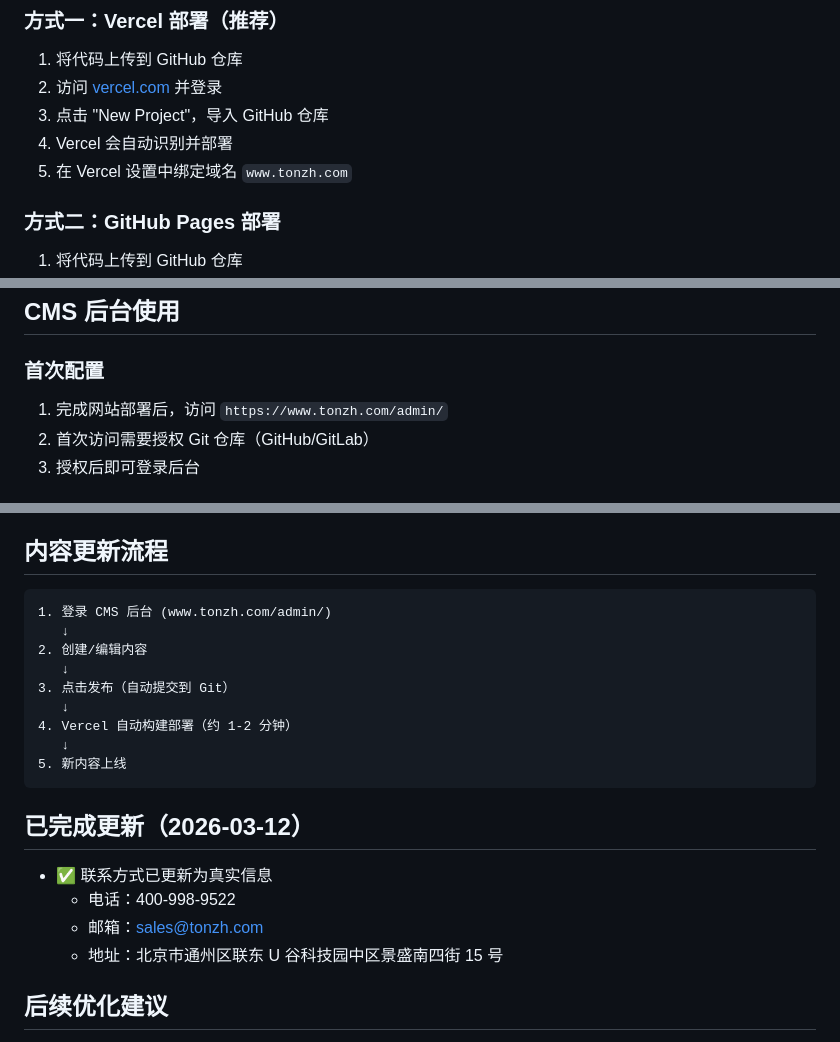
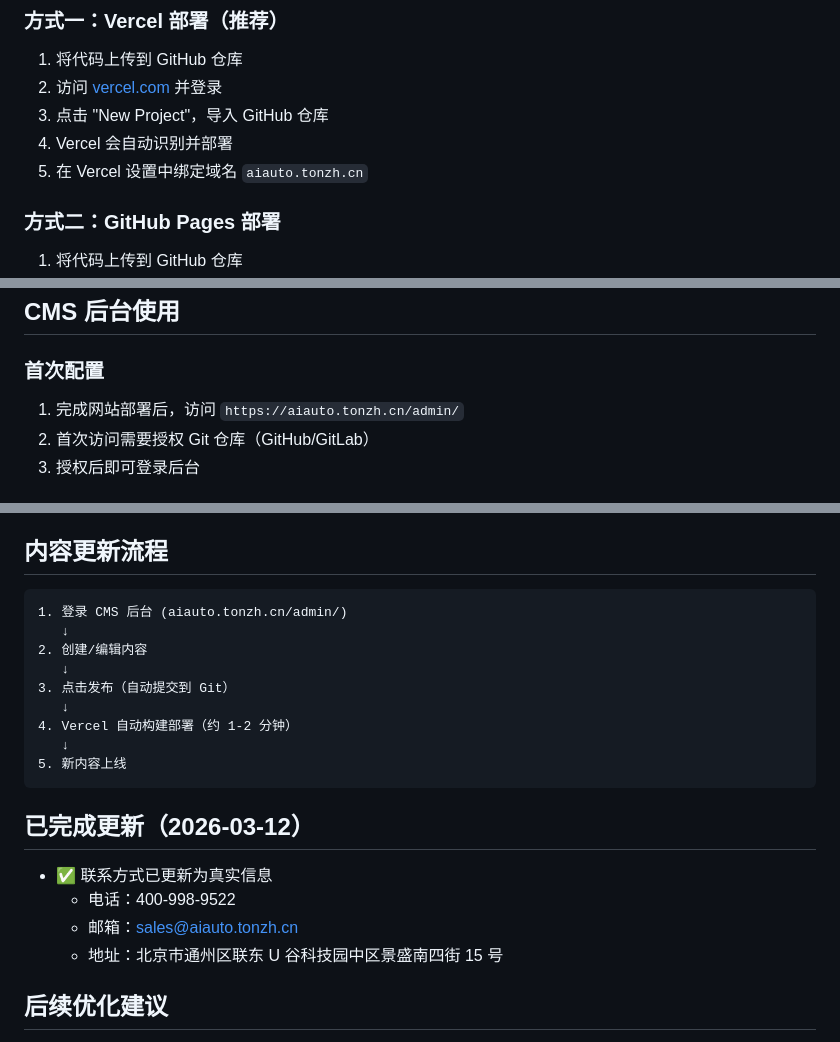
Before and after one commit to tonzhcn/tonzh-website, a Markdown page: README.md, 3 parts joined by grey strips. GitHub-like rendering.

Commit message:
更新域名为 aiauto.tonzh.cn

````diff
--- a/README.md
+++ b/README.md
@@ -37,7 +37,7 @@ tonzh-website/
 2. 访问 [vercel.com](https://vercel.com) 并登录
 3. 点击 "New Project"，导入 GitHub 仓库
 4. Vercel 会自动识别并部署
-5. 在 Vercel 设置中绑定域名 `www.tonzh.com`
+5. 在 Vercel 设置中绑定域名 `aiauto.tonzh.cn`
 
 ### 方式二：GitHub Pages 部署
 
@@ -60,7 +60,7 @@ CNAME   www     your-site.vercel.app (或 GitHub Pages 地址)
 
 ### 首次配置
 
-1. 完成网站部署后，访问 `https://www.tonzh.com/admin/`
+1. 完成网站部署后，访问 `https://aiauto.tonzh.cn/admin/`
 2. 首次访问需要授权 Git 仓库（GitHub/GitLab）
 3. 授权后即可登录后台
 
@@ -101,7 +101,7 @@ CNAME   www     your-site.vercel.app (或 GitHub Pages 地址)
 ## 内容更新流程
 
 ```
-1. 登录 CMS 后台 (www.tonzh.com/admin/)
+1. 登录 CMS 后台 (aiauto.tonzh.cn/admin/)
    ↓
 2. 创建/编辑内容
    ↓
@@ -116,7 +116,7 @@ CNAME   www     your-site.vercel.app (或 GitHub Pages 地址)
 
 - ✅ 联系方式已更新为真实信息
   - 电话：400-998-9522
-  - 邮箱：sales@tonzh.com
+  - 邮箱：sales@aiauto.tonzh.cn
   - 地址：北京市通州区联东 U 谷科技园中区景盛南四街 15 号
 
 ## 后续优化建议
````
Also changed, not shown: DEPLOYMENT.md (+8 -8 lines), WINDOWS_DEPLOY.md (added, +133 -0 lines).
